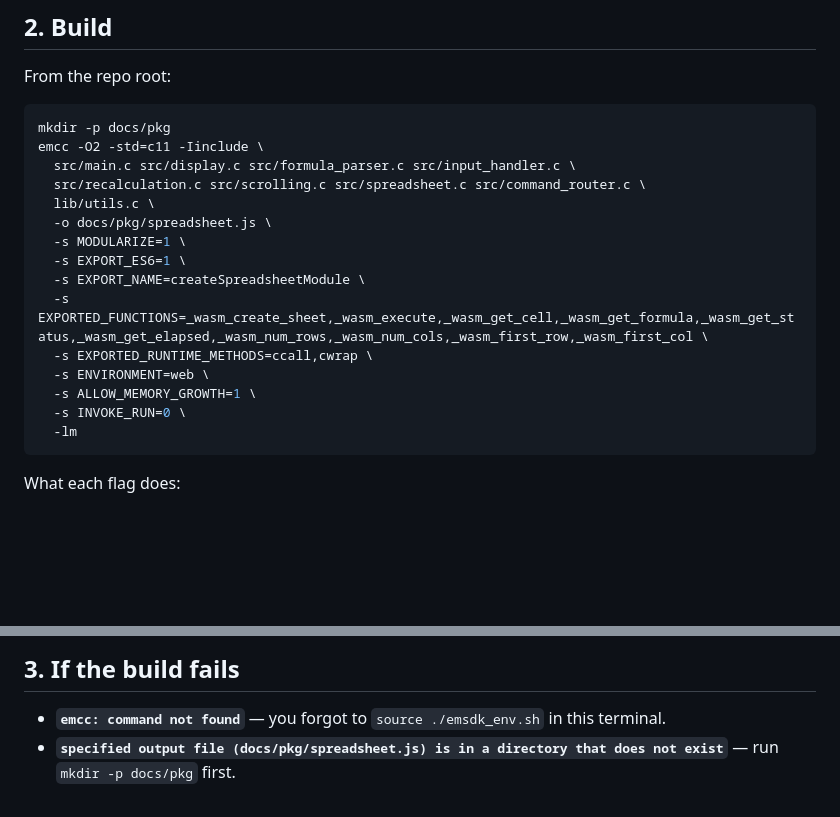
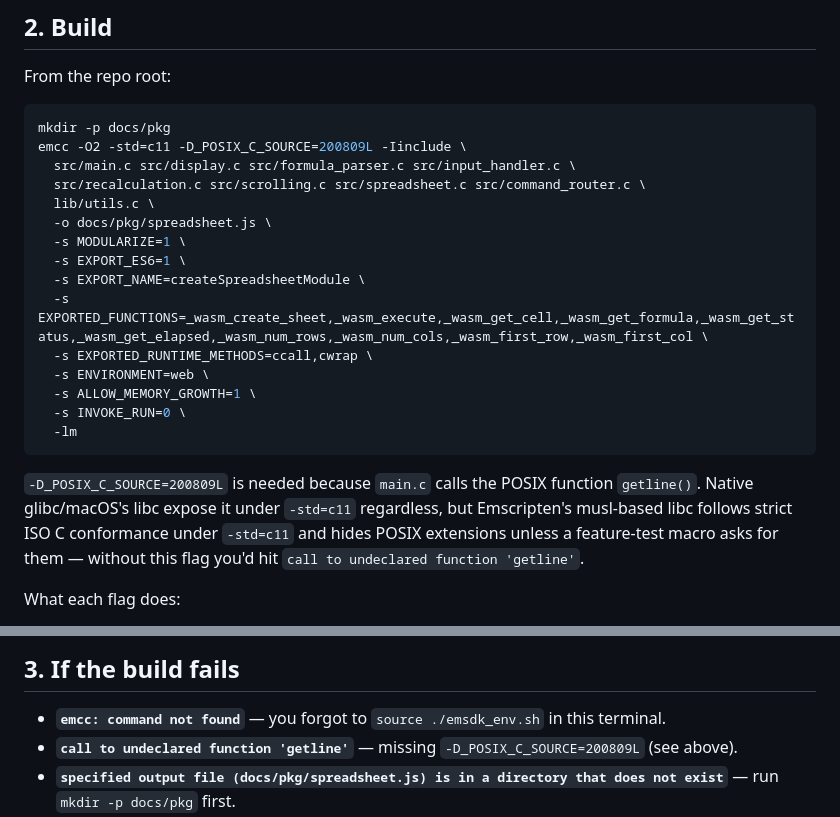
Before and after one commit to evans-prince/Command-Line-Excel, a Markdown page: docs/BUILD.md, 2 parts joined by grey strips. Rendered like a GitHub page; blank space fills up the shorter version.

Commit message:
Fix build docs: emcc needs -D_POSIX_C_SOURCE=200809L for getline()
Emscripten's musl libc hides POSIX extensions under -std=c11 unless a
feature-test macro requests them, unlike native glibc/macOS libc which
expose getline() regardless. Surfaced by the user's first real build
attempt: 'call to undeclared function getline'.

````diff
--- a/docs/BUILD.md
+++ b/docs/BUILD.md
@@ -24,7 +24,7 @@ From the repo root:
 
 ```bash
 mkdir -p docs/pkg
-emcc -O2 -std=c11 -Iinclude \
+emcc -O2 -std=c11 -D_POSIX_C_SOURCE=200809L -Iinclude \
   src/main.c src/display.c src/formula_parser.c src/input_handler.c \
   src/recalculation.c src/scrolling.c src/spreadsheet.c src/command_router.c \
   lib/utils.c \
@@ -39,6 +39,13 @@ emcc -O2 -std=c11 -Iinclude \
   -s INVOKE_RUN=0 \
   -lm
 ```
+
+`-D_POSIX_C_SOURCE=200809L` is needed because `main.c` calls the POSIX
+function `getline()`. Native glibc/macOS's libc expose it under `-std=c11`
+regardless, but Emscripten's musl-based libc follows strict ISO C conformance
+under `-std=c11` and hides POSIX extensions unless a feature-test macro asks
+for them — without this flag you'd hit `call to undeclared function
+'getline'`.
 
 What each flag does:
 
@@ -79,6 +86,8 @@ server root is already `docs/`).
 
 - **`emcc: command not found`** — you forgot to `source ./emsdk_env.sh` in
   this terminal.
+- **`call to undeclared function 'getline'`** — missing
+  `-D_POSIX_C_SOURCE=200809L` (see above).
 - **`specified output file (docs/pkg/spreadsheet.js) is in a directory that
   does not exist`** — run `mkdir -p docs/pkg` first.
 - **`SyntaxError: The requested module './pkg/spreadsheet.js' does not
````
